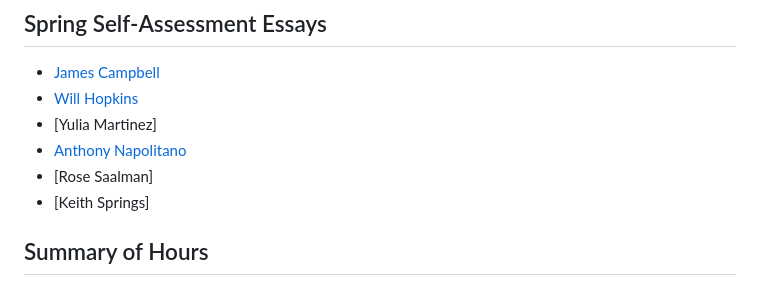
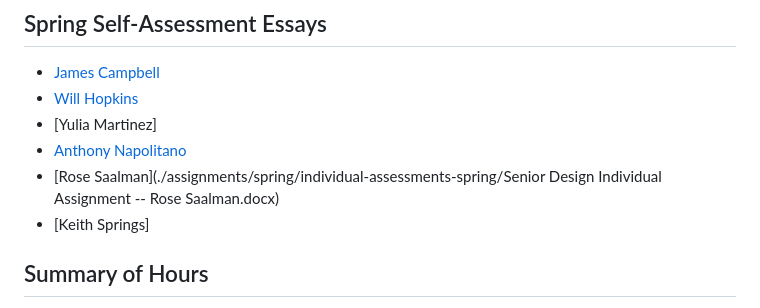
Before and after one commit to msham2002/agrivoltaics, a Markdown page: README.md, the part around the change. GitHub-like rendering.

```diff
--- a/README.md
+++ b/README.md
@@ -44,7 +44,7 @@ In this project, we will develop a wireless microclimate sensor system that is c
 * [Will Hopkins](./assignments/spring/individual-assessments-spring/self-assessment-Hopkins.pdf)
 * [Yulia Martinez]
 * [Anthony Napolitano](./assignments/spring/individual-assessments-spring/Anthony-Self-Assessment-Spring.pdf)
-* [Rose Saalman]
+* [Rose Saalman](./assignments/spring/individual-assessments-spring/Senior Design Individual Assignment -- Rose Saalman.docx)
 * [Keith Springs]
 
 ## Summary of Hours
```
